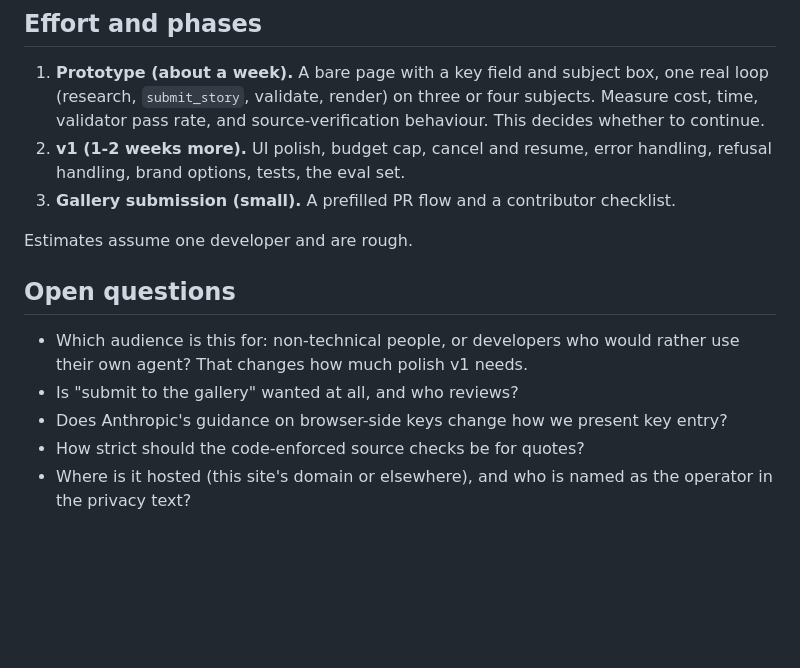
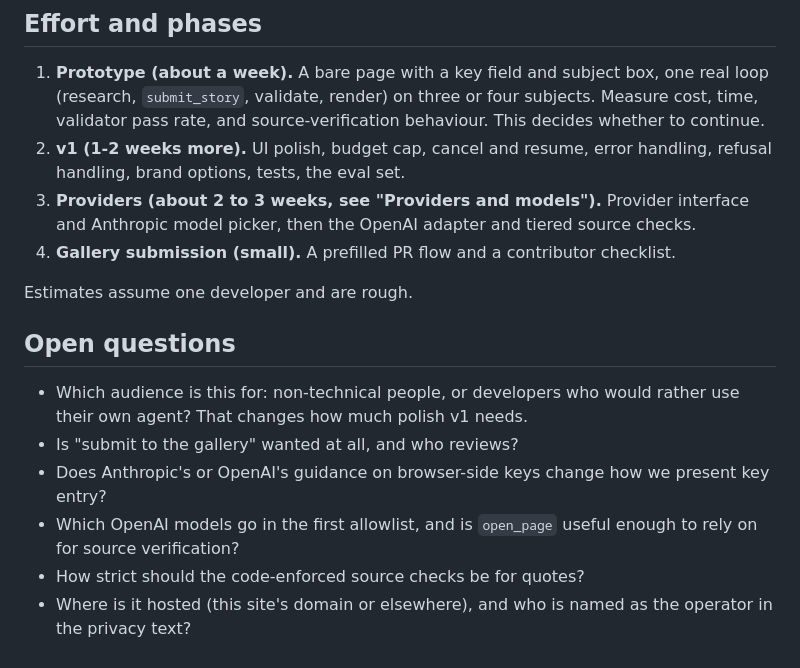
Before and after one commit to Teambotics-Inc/StoryTeller, a Markdown page: docs/byo-key-generator.md, the part around one of its changes. GitHub-like rendering; blank space fills up the shorter version.

```diff
--- a/docs/byo-key-generator.md
+++ b/docs/byo-key-generator.md
@@ -98,7 +149,8 @@ Why not "commit to the public repo directly": the browser cannot push without th
 
 1. **Prototype (about a week).** A bare page with a key field and subject box, one real loop (research, `submit_story`, validate, render) on three or four subjects. Measure cost, time, validator pass rate, and source-verification behaviour. This decides whether to continue.
 2. **v1 (1-2 weeks more).** UI polish, budget cap, cancel and resume, error handling, refusal handling, brand options, tests, the eval set.
-3. **Gallery submission (small).** A prefilled PR flow and a contributor checklist.
+3. **Providers (about 2 to 3 weeks, see "Providers and models").** Provider interface and Anthropic model picker, then the OpenAI adapter and tiered source checks.
+4. **Gallery submission (small).** A prefilled PR flow and a contributor checklist.
 
 Estimates assume one developer and are rough.
 
@@ -106,6 +158,7 @@ Estimates assume one developer and are rough.
 
 - Which audience is this for: non-technical people, or developers who would rather use their own agent? That changes how much polish v1 needs.
 - Is "submit to the gallery" wanted at all, and who reviews?
-- Does Anthropic's guidance on browser-side keys change how we present key entry?
+- Does Anthropic's or OpenAI's guidance on browser-side keys change how we present key entry?
+- Which OpenAI models go in the first allowlist, and is `open_page` useful enough to rely on for source verification?
 - How strict should the code-enforced source checks be for quotes?
 - Where is it hosted (this site's domain or elsewhere), and who is named as the operator in the privacy text?
```
Also changed, not shown: other parts of docs/byo-key-generator.md (+51 -0 lines).
